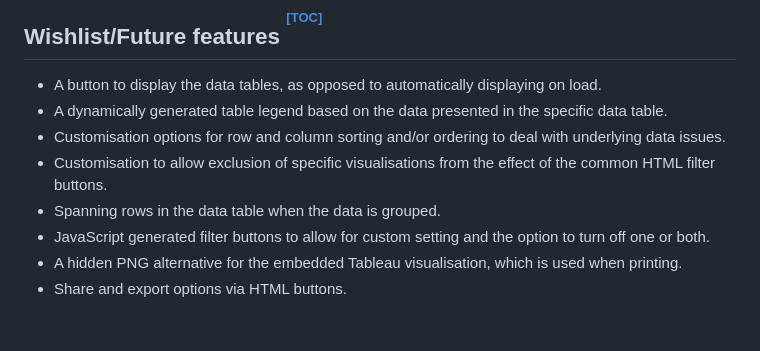
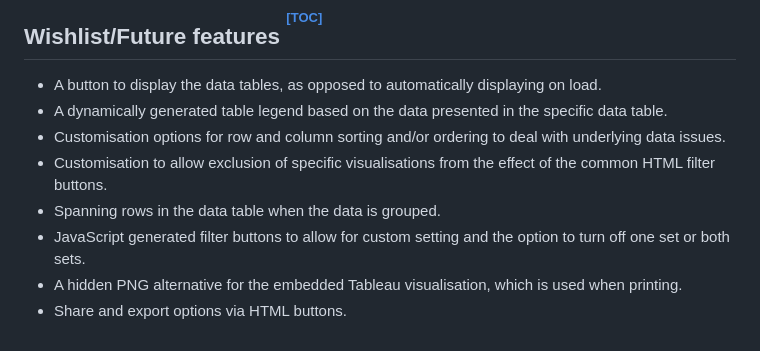
Before and after one commit to infoshape/jsd-final-project, a Markdown page: README.md, the part around the change. GitHub-like rendering.

Commit message:
Final project: Presentation ready

```diff
--- a/README.md
+++ b/README.md
@@ -56,6 +56,6 @@ The biggest hurdle was getting my head around the code required to pivot the dat
 - Customisation options for row and column sorting and/or ordering to deal with underlying data issues.
 - Customisation to allow exclusion of specific visualisations from the effect of the common HTML filter buttons.
 - Spanning rows in the data table when the data is grouped.
-- JavaScript generated filter buttons to allow for custom setting and the option to turn off one or both.
+- JavaScript generated filter buttons to allow for custom setting and the option to turn off one set or both sets.
 - A hidden PNG alternative for the embedded Tableau visualisation, which is used when printing.
 - Share and export options via HTML buttons.
```
